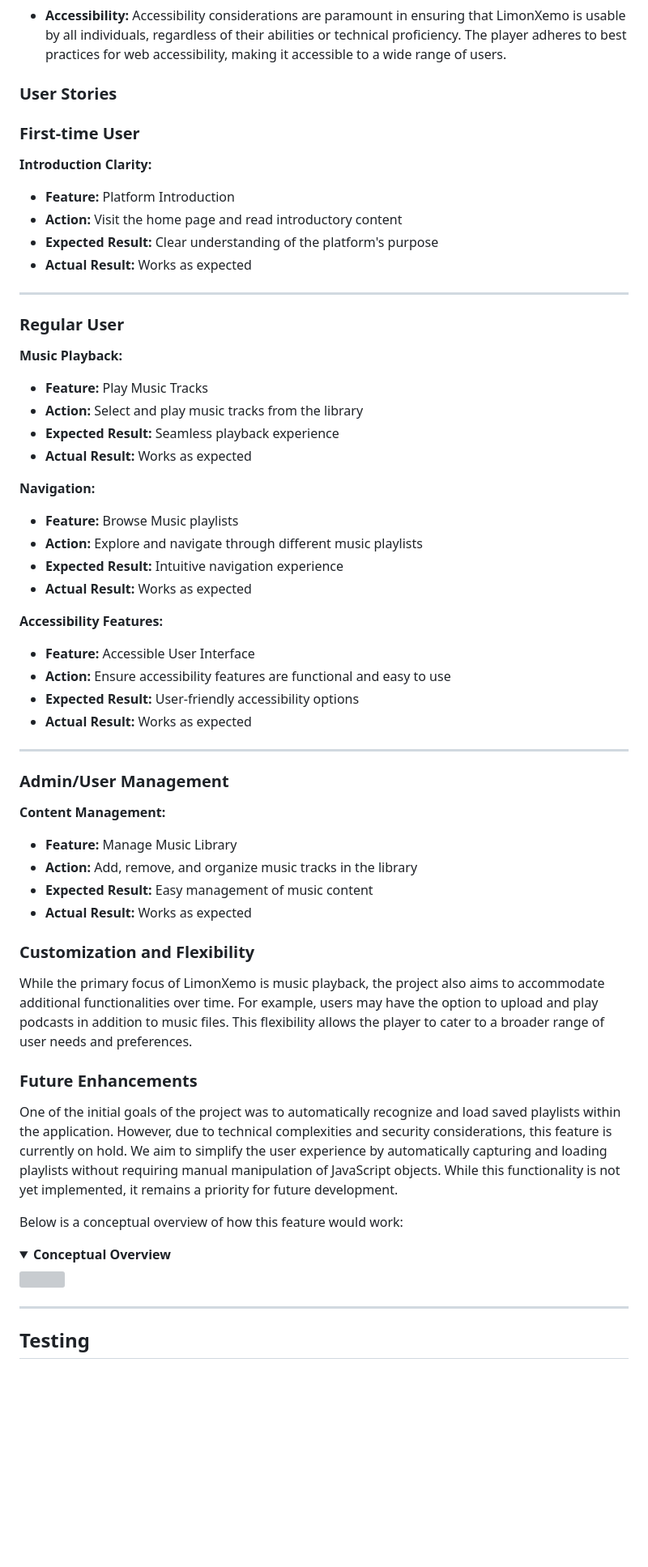
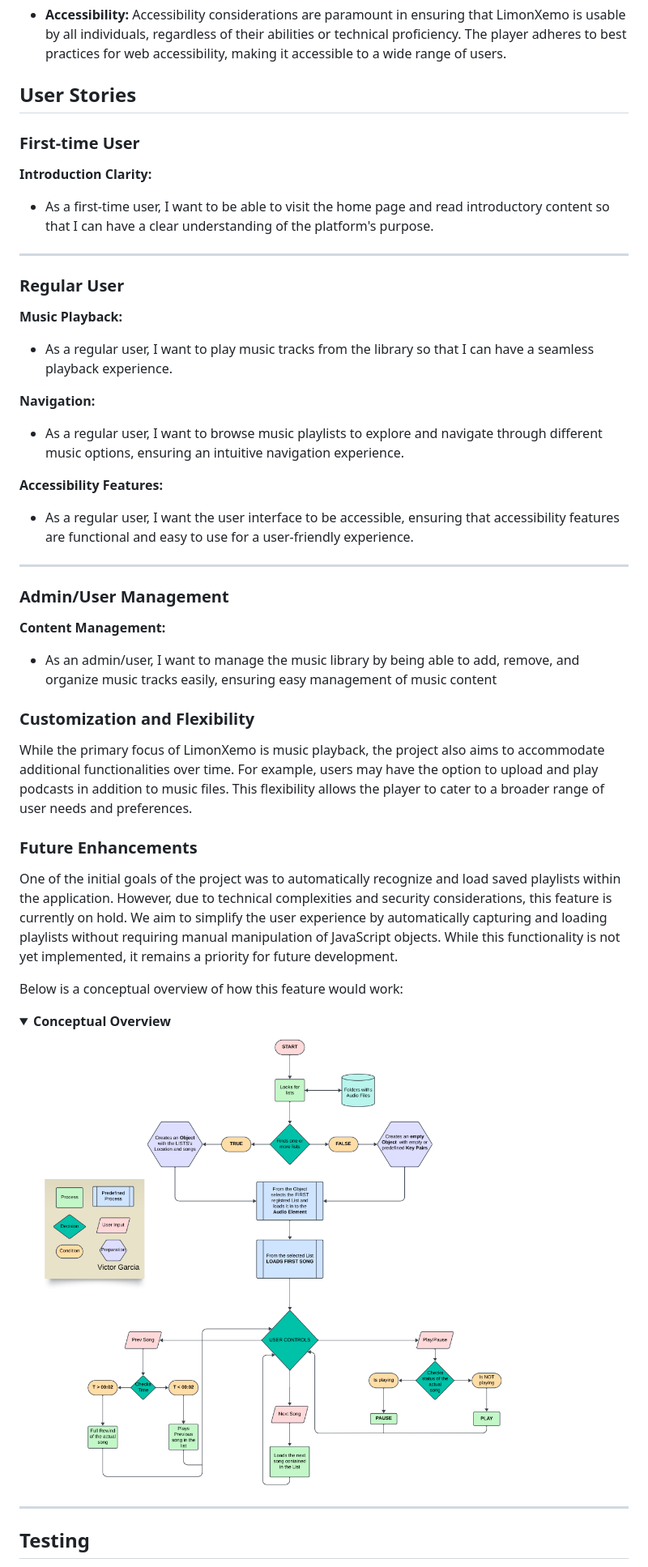
Before and after one commit to Vgarcan/CodeInstitute-proj02, a Markdown page: README.MD, the part around the change printed below. Shown: that part at 81% size. Rendered like a GitHub page; pictures changed too: assets/imgs/readme-pics/flow-future-impl.png (added); folded sections open; blank space fills up the shorter version; grey boxes are pictures that could not be loaded.

Commit message:
UPDATE: Readme.md new pics added, removed unnecessary files.

```diff
--- a/README.MD
+++ b/README.MD
@@ -155,16 +157,13 @@ LimonXemo is designed to deliver a seamless and intuitive user experience, prior
 
 - **Accessibility:** Accessibility considerations are paramount in ensuring that LimonXemo is usable by all individuals, regardless of their abilities or technical proficiency. The player adheres to best practices for web accessibility, making it accessible to a wide range of users.
 
-### User Stories
+## User Stories
 
 ### First-time User
 
 **Introduction Clarity:**
 
-- **Feature:** Platform Introduction
-- **Action:** Visit the home page and read introductory content
-- **Expected Result:** Clear understanding of the platform's purpose
-- **Actual Result:** Works as expected
+- As a first-time user, I want to be able to visit the home page and read introductory content so that I can have a clear understanding of the platform's purpose.
 
 ---
 
@@ -172,24 +171,15 @@ LimonXemo is designed to deliver a seamless and intuitive user experience, prior
 
 **Music Playback:**
 
-- **Feature:** Play Music Tracks
-- **Action:** Select and play music tracks from the library
-- **Expected Result:** Seamless playback experience
-- **Actual Result:** Works as expected
+- As a regular user, I want to play music tracks from the library so that I can have a seamless playback experience.
 
 **Navigation:**
 
-- **Feature:** Browse Music playlists
-- **Action:** Explore and navigate through different music playlists
-- **Expected Result:** Intuitive navigation experience
-- **Actual Result:** Works as expected
+- As a regular user, I want to browse music playlists to explore and navigate through different music options, ensuring an intuitive navigation experience.
 
 **Accessibility Features:**
 
-- **Feature:** Accessible User Interface
-- **Action:** Ensure accessibility features are functional and easy to use
-- **Expected Result:** User-friendly accessibility options
-- **Actual Result:** Works as expected
+- As a regular user, I want the user interface to be accessible, ensuring that accessibility features are functional and easy to use for a user-friendly experience.
 
 ---
 
@@ -197,13 +187,12 @@ LimonXemo is designed to deliver a seamless and intuitive user experience, prior
 
 **Content Management:**
 
-- **Feature:** Manage Music Library
-- **Action:** Add, remove, and organize music tracks in the library
-- **Expected Result:** Easy management of music content
-- **Actual Result:** Works as expected
+- As an admin/user, I want to manage the music library by being able to add, remove, and organize music tracks easily, ensuring easy management of music content
+
 ### Customization and Flexibility
 
 While the primary focus of LimonXemo is music playback, the project also aims to accommodate additional functionalities over time. For example, users may have the option to upload and play podcasts in addition to music files. This flexibility allows the player to cater to a broader range of user needs and preferences.
+
 
 ### Future Enhancements
 
@@ -213,7 +202,7 @@ Below is a conceptual overview of how this feature would work:
 
 <details>
   <summary><b>Conceptual Overview</b></summary>
-  <img src="assets/img/future-enhancements-concept.jpg">
+  <img src="assets/imgs/readme-pics/flow-future-impl.png">
 </details>
 <hr>
 
```
Also changed, not shown: other parts of README.MD (+11 -7 lines), assets/imgs/readme-pics/license.jpg (added), assets/imgs/readme-pics/wf-phone.png (added), assets/imgs/readme-pics/wf-web.png (added), 2 other files.
